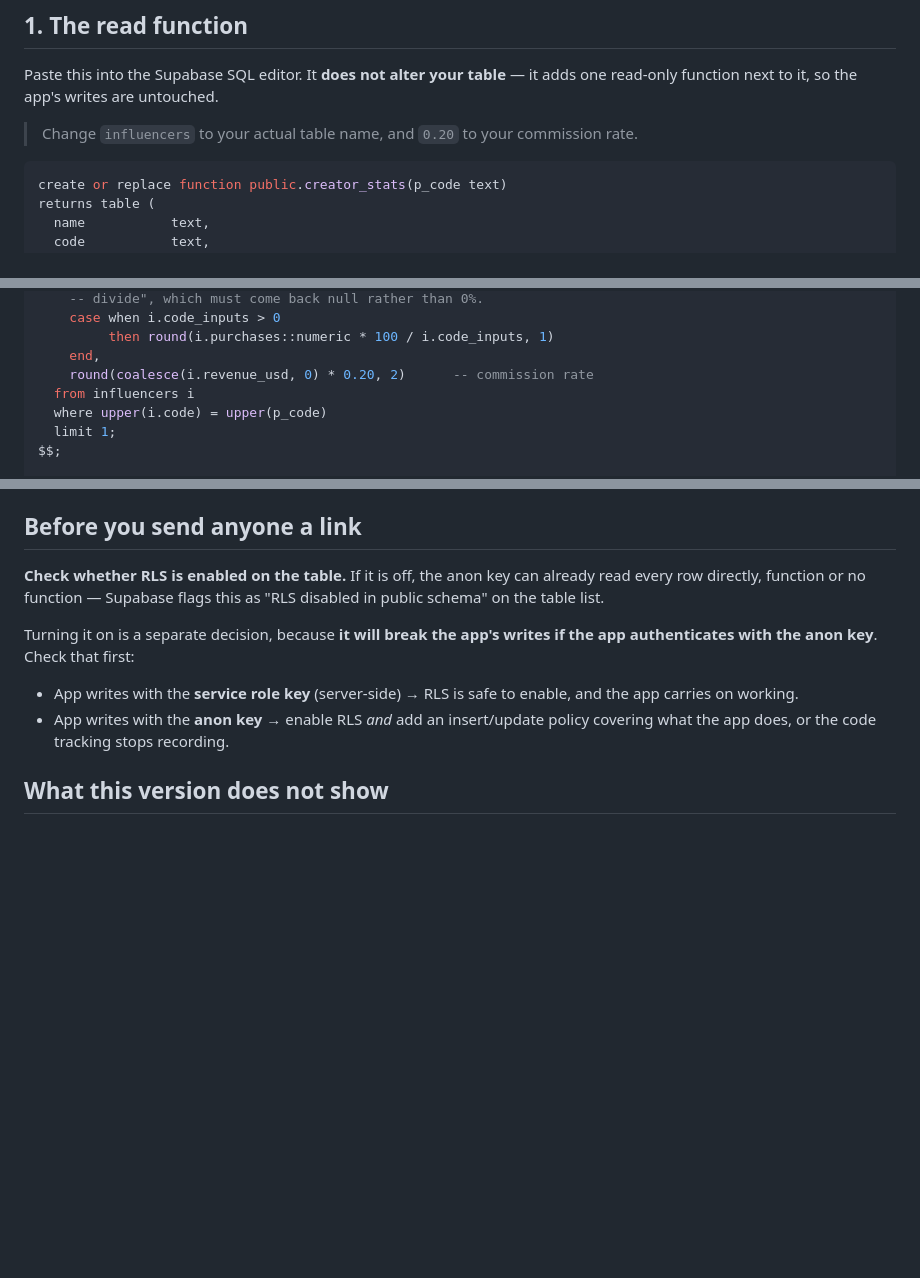
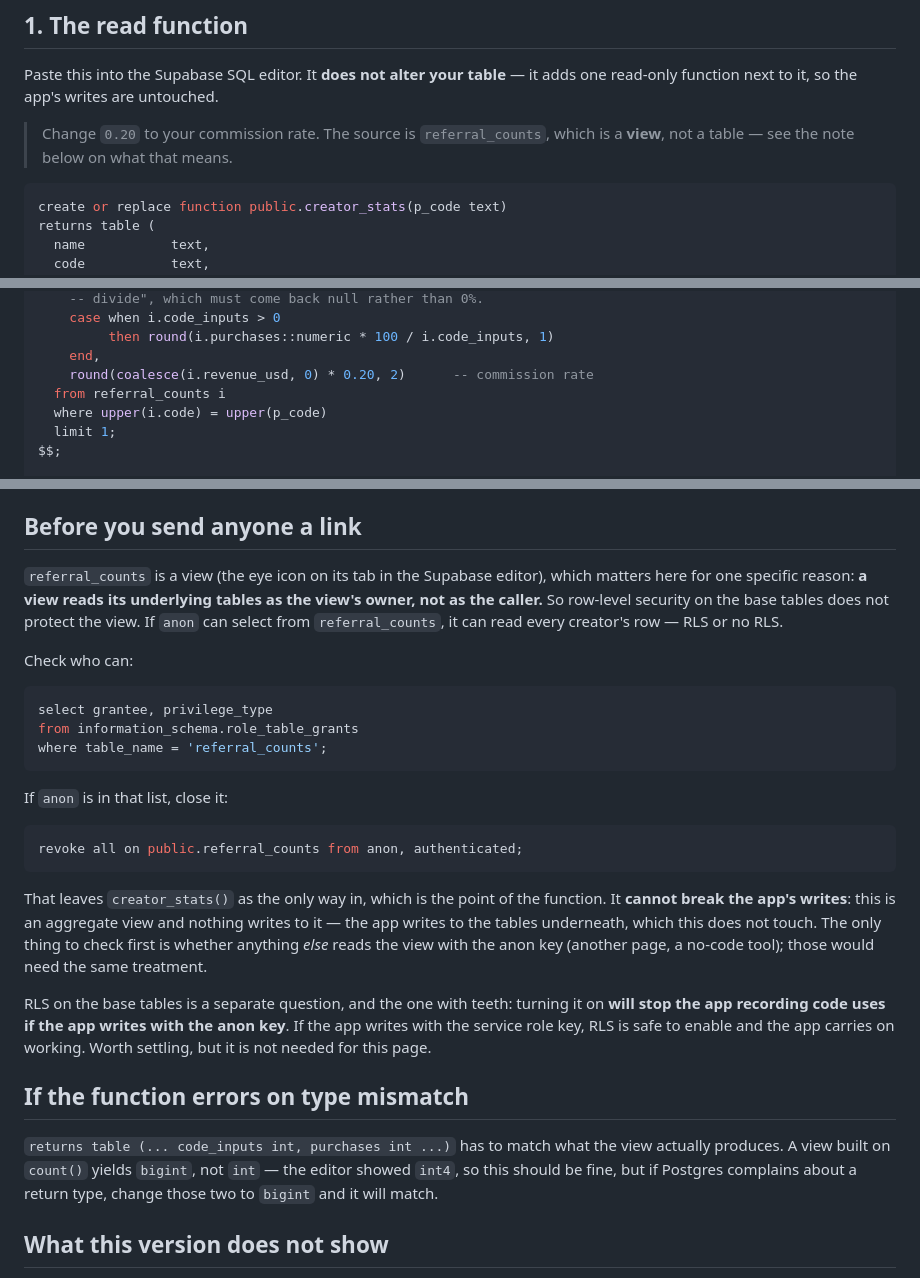
Before and after one commit to AlexGasic01/macrosnap-site, a Markdown page: creator/SETUP.md, 3 parts joined by grey strips. Rendered like a GitHub page; blank space fills up the shorter version.

Commit message:
Point setup SQL at referral_counts, and correct the RLS note for a view
The source is referral_counts, which is a view rather than a table. That
changes the access advice: a view reads its base tables as the view's
owner, so RLS on those tables does not gate the view. If anon holds a
select grant on it, every creator's row is readable regardless.

Revoking that grant is the fix, and it cannot affect the app's writes —
nothing writes to an aggregate view. Base-table RLS stays a separate
decision, noted as such.

Also flags the bigint case, since a count()-derived view column would not
match the declared int return type.

Co-Authored-By: Claude Opus 5 <noreply@anthropic.com>
Claude-Session: https://claude.ai/code/session_014HGRnxnvEAPynUNxdSnQRH

````diff
--- a/creator/SETUP.md
+++ b/creator/SETUP.md
@@ -7,8 +7,8 @@ Two steps: run the SQL once, then fill in two values in `creator.js`.
 Paste this into the Supabase SQL editor. It **does not alter your table** — it
 adds one read-only function next to it, so the app's writes are untouched.
 
-> Change `influencers` to your actual table name, and `0.20` to your
-> commission rate.
+> Change `0.20` to your commission rate. The source is `referral_counts`,
+> which is a **view**, not a table — see the note below on what that means.
 
 ```sql
 create or replace function public.creator_stats(p_code text)
@@ -36,7 +36,7 @@ as $$
          then round(i.purchases::numeric * 100 / i.code_inputs, 1)
     end,
     round(coalesce(i.revenue_usd, 0) * 0.20, 2)      -- commission rate
-  from influencers i
+  from referral_counts i
   where upper(i.code) = upper(p_code)
   limit 1;
 $$;
@@ -76,17 +76,45 @@ code is remembered in `localStorage` afterwards.
 
 ## Before you send anyone a link
 
-**Check whether RLS is enabled on the table.** If it is off, the anon key can
-already read every row directly, function or no function — Supabase flags this
-as "RLS disabled in public schema" on the table list.
+`referral_counts` is a view (the eye icon on its tab in the Supabase editor),
+which matters here for one specific reason: **a view reads its underlying
+tables as the view's owner, not as the caller.** So row-level security on the
+base tables does not protect the view. If `anon` can select from
+`referral_counts`, it can read every creator's row — RLS or no RLS.
 
-Turning it on is a separate decision, because **it will break the app's writes
-if the app authenticates with the anon key**. Check that first:
+Check who can:
 
-- App writes with the **service role key** (server-side) → RLS is safe to
-  enable, and the app carries on working.
-- App writes with the **anon key** → enable RLS *and* add an insert/update
-  policy covering what the app does, or the code tracking stops recording.
+```sql
+select grantee, privilege_type
+from information_schema.role_table_grants
+where table_name = 'referral_counts';
+```
+
+If `anon` is in that list, close it:
+
+```sql
+revoke all on public.referral_counts from anon, authenticated;
+```
+
+That leaves `creator_stats()` as the only way in, which is the point of the
+function. It **cannot break the app's writes**: this is an aggregate view and
+nothing writes to it — the app writes to the tables underneath, which this
+does not touch. The only thing to check first is whether anything *else* reads
+the view with the anon key (another page, a no-code tool); those would need
+the same treatment.
+
+RLS on the base tables is a separate question, and the one with teeth: turning
+it on **will stop the app recording code uses if the app writes with the anon
+key**. If the app writes with the service role key, RLS is safe to enable and
+the app carries on working. Worth settling, but it is not needed for this
+page.
+
+## If the function errors on type mismatch
+
+`returns table (... code_inputs int, purchases int ...)` has to match what the
+view actually produces. A view built on `count()` yields `bigint`, not `int` —
+the editor showed `int4`, so this should be fine, but if Postgres complains
+about a return type, change those two to `bigint` and it will match.
 
 ## What this version does not show
 
````
